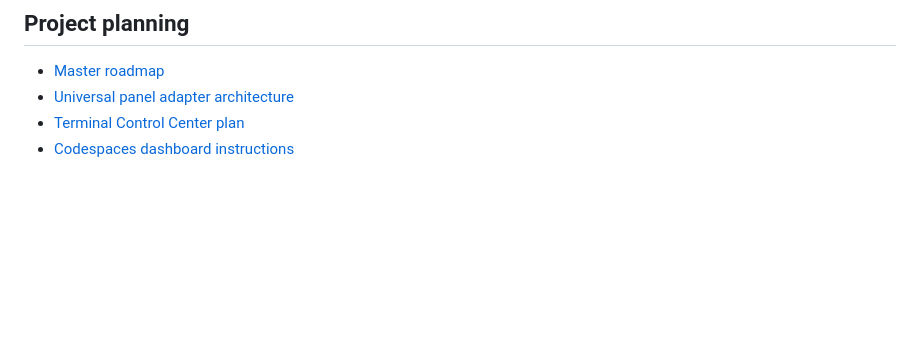
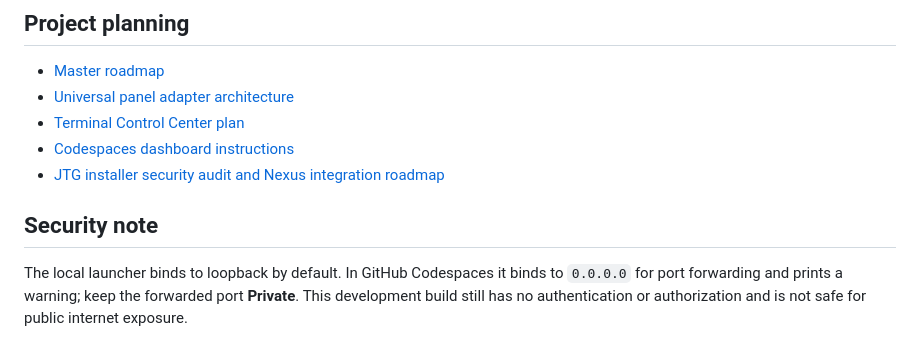
Before and after one commit to lponpz/Nexus-Panel, a Markdown page: README.md, the part around the change. Rendered like a GitHub page; blank space fills up the shorter version.

Commit message:
docs: link JTG audit and clarify safe listener defaults

```diff
--- a/README.md
+++ b/README.md
@@ -46,3 +46,8 @@ A complete hosting panel needs a hardened node agent, isolated process execution
 - [Universal panel adapter architecture](docs/UNIVERSAL_ADAPTER_ARCHITECTURE.md)
 - [Terminal Control Center plan](docs/TERMINAL_CONTROL_CENTER.md)
 - [Codespaces dashboard instructions](docs/CODESPACES_DASHBOARD.md)
+- [JTG installer security audit and Nexus integration roadmap](docs/JTG_AUDIT_AND_INTEGRATION.md)
+
+## Security note
+
+The local launcher binds to loopback by default. In GitHub Codespaces it binds to `0.0.0.0` for port forwarding and prints a warning; keep the forwarded port **Private**. This development build still has no authentication or authorization and is not safe for public internet exposure.
```
